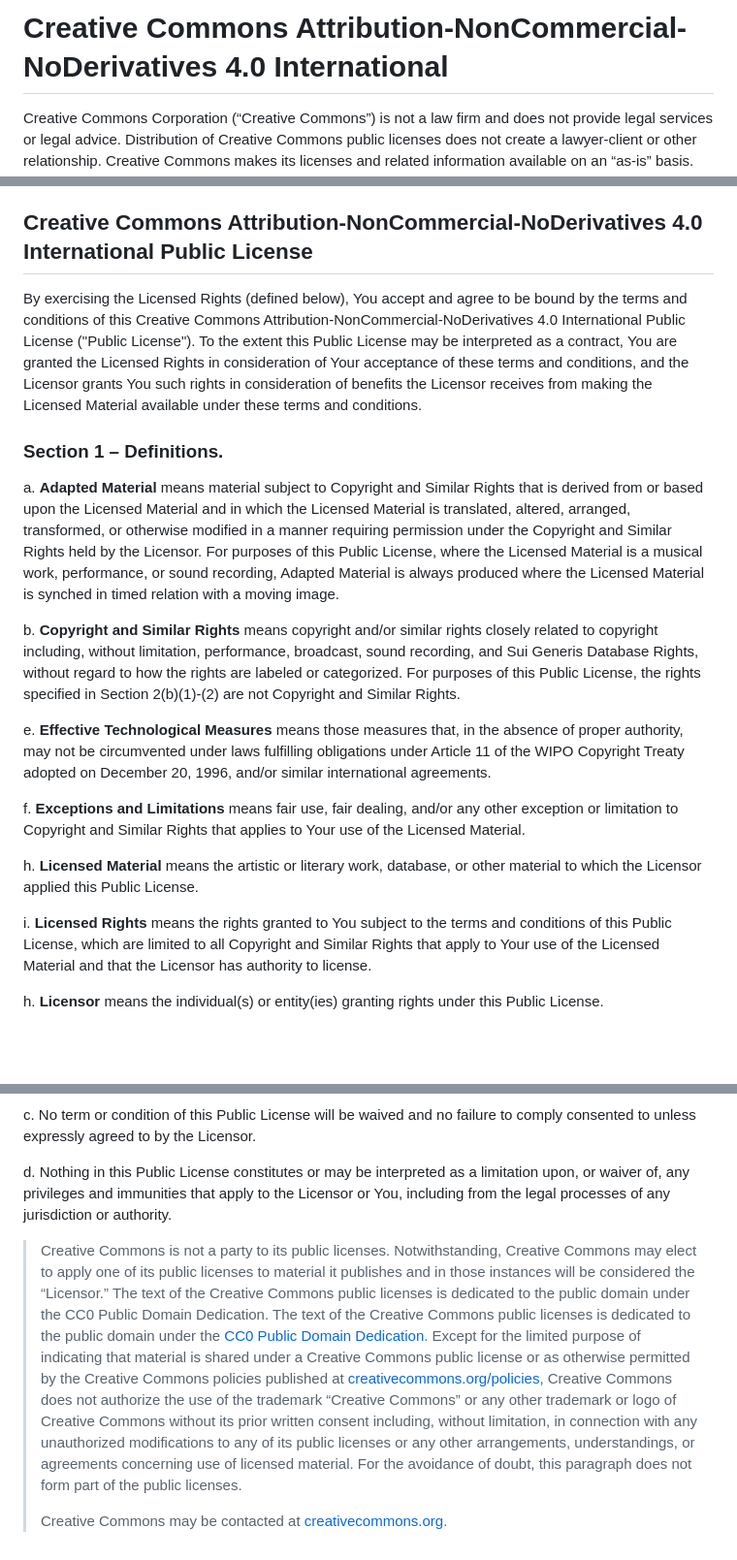
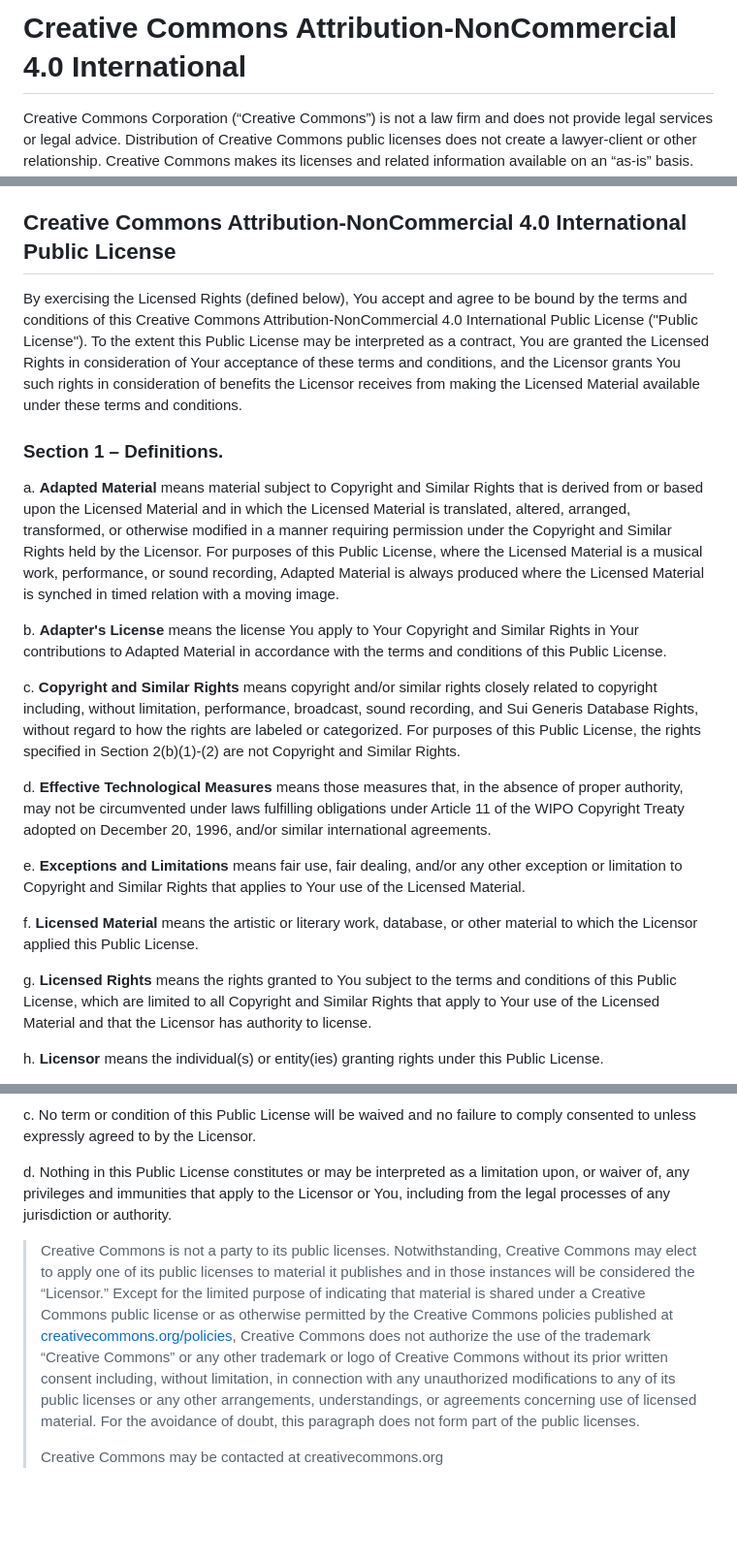
Before and after one commit to nlarion/dams.ai, a Markdown page: LICENSE.md, 3 parts joined by grey strips. Shown at 97% size. GitHub-like rendering; blank space fills up the shorter version.

Commit message:
update license

```diff
--- a/LICENSE.md
+++ b/LICENSE.md
@@ -1,4 +1,4 @@
-# Creative Commons Attribution-NonCommercial-NoDerivatives 4.0 International
+# Creative Commons Attribution-NonCommercial 4.0 International
 
 Creative Commons Corporation (“Creative Commons”) is not a law firm and does not provide legal services or legal advice. Distribution of Creative Commons public licenses does not create a lawyer-client or other relationship. Creative Commons makes its licenses and related information available on an “as-is” basis. Creative Commons gives no warranties regarding its licenses, any material licensed under their terms and conditions, or any related information. Creative Commons disclaims all liability for damages resulting from their use to the fullest extent possible.
 
@@ -10,23 +10,25 @@ Creative Commons public licenses provide a standard set of terms and conditions
 
 * __Considerations for the public:__ By using one of our public licenses, a licensor grants the public permission to use the licensed material under specified terms and conditions. If the licensor’s permission is not necessary for any reason–for example, because of any applicable exception or limitation to copyright–then that use is not regulated by the license. Our licenses grant only permissions under copyright and certain other rights that a licensor has authority to grant. Use of the licensed material may still be restricted for other reasons, including because others have copyright or other rights in the material. A licensor may make special requests, such as asking that all changes be marked or described. Although not required by our licenses, you are encouraged to respect those requests where reasonable. [More considerations for the public](http://wiki.creativecommons.org/Considerations_for_licensors_and_licensees#Considerations_for_licensees).
 
-## Creative Commons Attribution-NonCommercial-NoDerivatives 4.0 International Public License
+## Creative Commons Attribution-NonCommercial 4.0 International Public License
 
-By exercising the Licensed Rights (defined below), You accept and agree to be bound by the terms and conditions of this Creative Commons Attribution-NonCommercial-NoDerivatives 4.0 International Public License ("Public License"). To the extent this Public License may be interpreted as a contract, You are granted the Licensed Rights in consideration of Your acceptance of these terms and conditions, and the Licensor grants You such rights in consideration of benefits the Licensor receives from making the Licensed Material available under these terms and conditions.
+By exercising the Licensed Rights (defined below), You accept and agree to be bound by the terms and conditions of this Creative Commons Attribution-NonCommercial 4.0 International Public License ("Public License"). To the extent this Public License may be interpreted as a contract, You are granted the Licensed Rights in consideration of Your acceptance of these terms and conditions, and the Licensor grants You such rights in consideration of benefits the Licensor receives from making the Licensed Material available under these terms and conditions.
 
 ### Section 1 – Definitions.
 
 a. __Adapted Material__ means material subject to Copyright and Similar Rights that is derived from or based upon the Licensed Material and in which the Licensed Material is translated, altered, arranged, transformed, or otherwise modified in a manner requiring permission under the Copyright and Similar Rights held by the Licensor. For purposes of this Public License, where the Licensed Material is a musical work, performance, or sound recording, Adapted Material is always produced where the Licensed Material is synched in timed relation with a moving image.
 
-b. __Copyright and Similar Rights__ means copyright and/or similar rights closely related to copyright including, without limitation, performance, broadcast, sound recording, and Sui Generis Database Rights, without regard to how the rights are labeled or categorized. For purposes of this Public License, the rights specified in Section 2(b)(1)-(2) are not Copyright and Similar Rights.
+b. __Adapter's License__ means the license You apply to Your Copyright and Similar Rights in Your contributions to Adapted Material in accordance with the terms and conditions of this Public License.
 
-e. __Effective Technological Measures__ means those measures that, in the absence of proper authority, may not be circumvented under laws fulfilling obligations under Article 11 of the WIPO Copyright Treaty adopted on December 20, 1996, and/or similar international agreements.
+c. __Copyright and Similar Rights__ means copyright and/or similar rights closely related to copyright including, without limitation, performance, broadcast, sound recording, and Sui Generis Database Rights, without regard to how the rights are labeled or categorized. For purposes of this Public License, the rights specified in Section 2(b)(1)-(2) are not Copyright and Similar Rights.
 
-f. __Exceptions and Limitations__ means fair use, fair dealing, and/or any other exception or limitation to Copyright and Similar Rights that applies to Your use of the Licensed Material.
+d. __Effective Technological Measures__ means those measures that, in the absence of proper authority, may not be circumvented under laws fulfilling obligations under Article 11 of the WIPO Copyright Treaty adopted on December 20, 1996, and/or similar international agreements.
 
-h. __Licensed Material__ means the artistic or literary work, database, or other material to which the Licensor applied this Public License.
+e. __Exceptions and Limitations__ means fair use, fair dealing, and/or any other exception or limitation to Copyright and Similar Rights that applies to Your use of the Licensed Material.
 
-i. __Licensed Rights__ means the rights granted to You subject to the terms and conditions of this Public License, which are limited to all Copyright and Similar Rights that apply to Your use of the Licensed Material and that the Licensor has authority to license.
+f. __Licensed Material__ means the artistic or literary work, database, or other material to which the Licensor applied this Public License.
+
+g. __Licensed Rights__ means the rights granted to You subject to the terms and conditions of this Public License, which are limited to all Copyright and Similar Rights that apply to Your use of the Licensed Material and that the Licensor has authority to license.
 
 h. __Licensor__ means the individual(s) or entity(ies) granting rights under this Public License.
 
@@ -152,6 +154,6 @@ c. No term or condition of this Public License will be waived and no failure to
 
 d. Nothing in this Public License constitutes or may be interpreted as a limitation upon, or waiver of, any privileges and immunities that apply to the Licensor or You, including from the legal processes of any jurisdiction or authority.
 
-> Creative Commons is not a party to its public licenses. Notwithstanding, Creative Commons may elect to apply one of its public licenses to material it publishes and in those instances will be considered the “Licensor.” The text of the Creative Commons public licenses is dedicated to the public domain under the CC0 Public Domain Dedication. The text of the Creative Commons public licenses is dedicated to the public domain under the [CC0 Public Domain Dedication](https://creativecommons.org/publicdomain/zero/1.0/legalcode). Except for the limited purpose of indicating that material is shared under a Creative Commons public license or as otherwise permitted by the Creative Commons policies published at [creativecommons.org/policies](http://creativecommons.org/policies), Creative Commons does not authorize the use of the trademark “Creative Commons” or any other trademark or logo of Creative Commons without its prior written consent including, without limitation, in connection with any unauthorized modifications to any of its public licenses or any other arrangements, understandings, or agreements concerning use of licensed material. For the avoidance of doubt, this paragraph does not form part of the public licenses.
+> Creative Commons is not a party to its public licenses. Notwithstanding, Creative Commons may elect to apply one of its public licenses to material it publishes and in those instances will be considered the “Licensor.” Except for the limited purpose of indicating that material is shared under a Creative Commons public license or as otherwise permitted by the Creative Commons policies published at [creativecommons.org/policies](http://creativecommons.org/policies), Creative Commons does not authorize the use of the trademark “Creative Commons” or any other trademark or logo of Creative Commons without its prior written consent including, without limitation, in connection with any unauthorized modifications to any of its public licenses or any other arrangements, understandings, or agreements concerning use of licensed material. For the avoidance of doubt, this paragraph does not form part of the public licenses.
 >
-> Creative Commons may be contacted at [creativecommons.org](http://creativecommons.org).
+> Creative Commons may be contacted at creativecommons.org
```
Also changed, not shown: other parts of LICENSE.md (+9 -9 lines).
